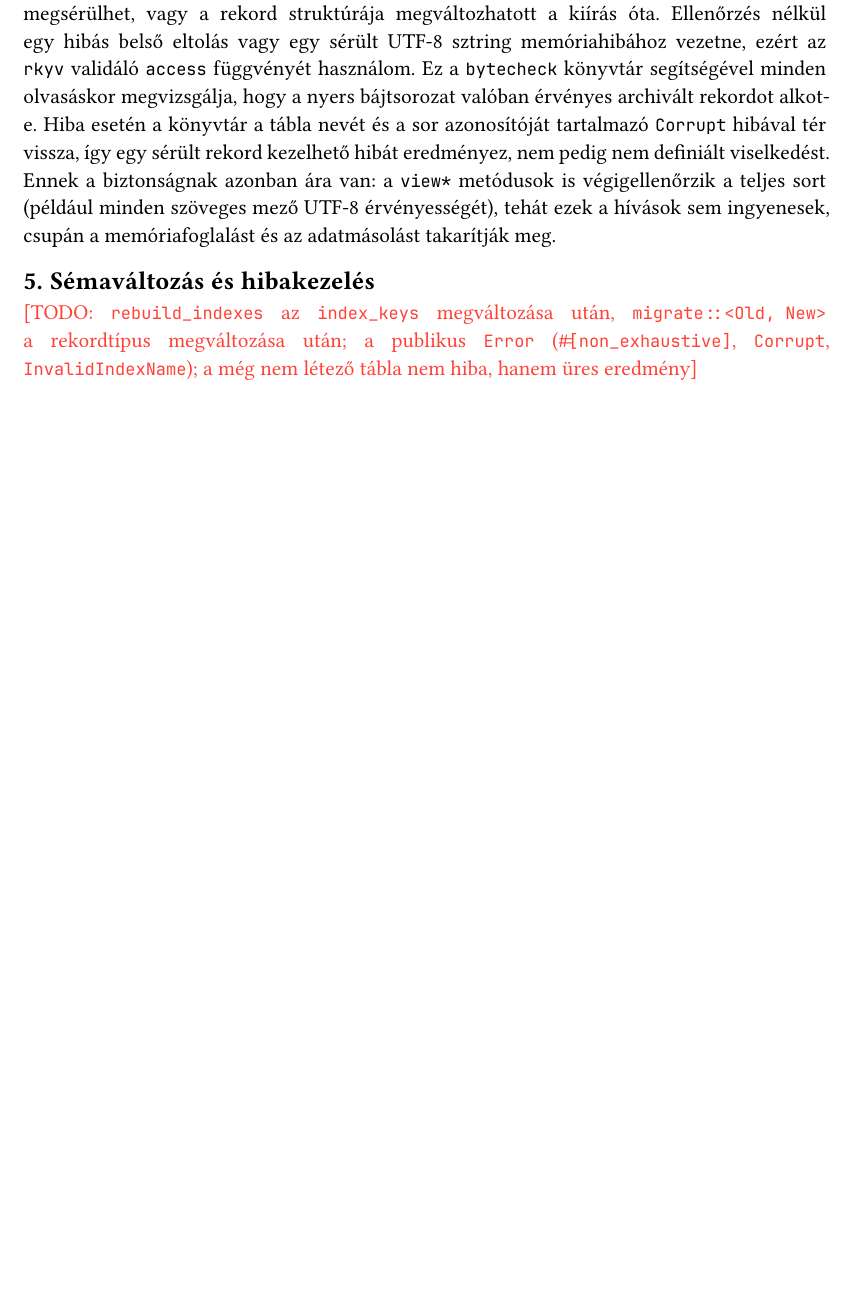
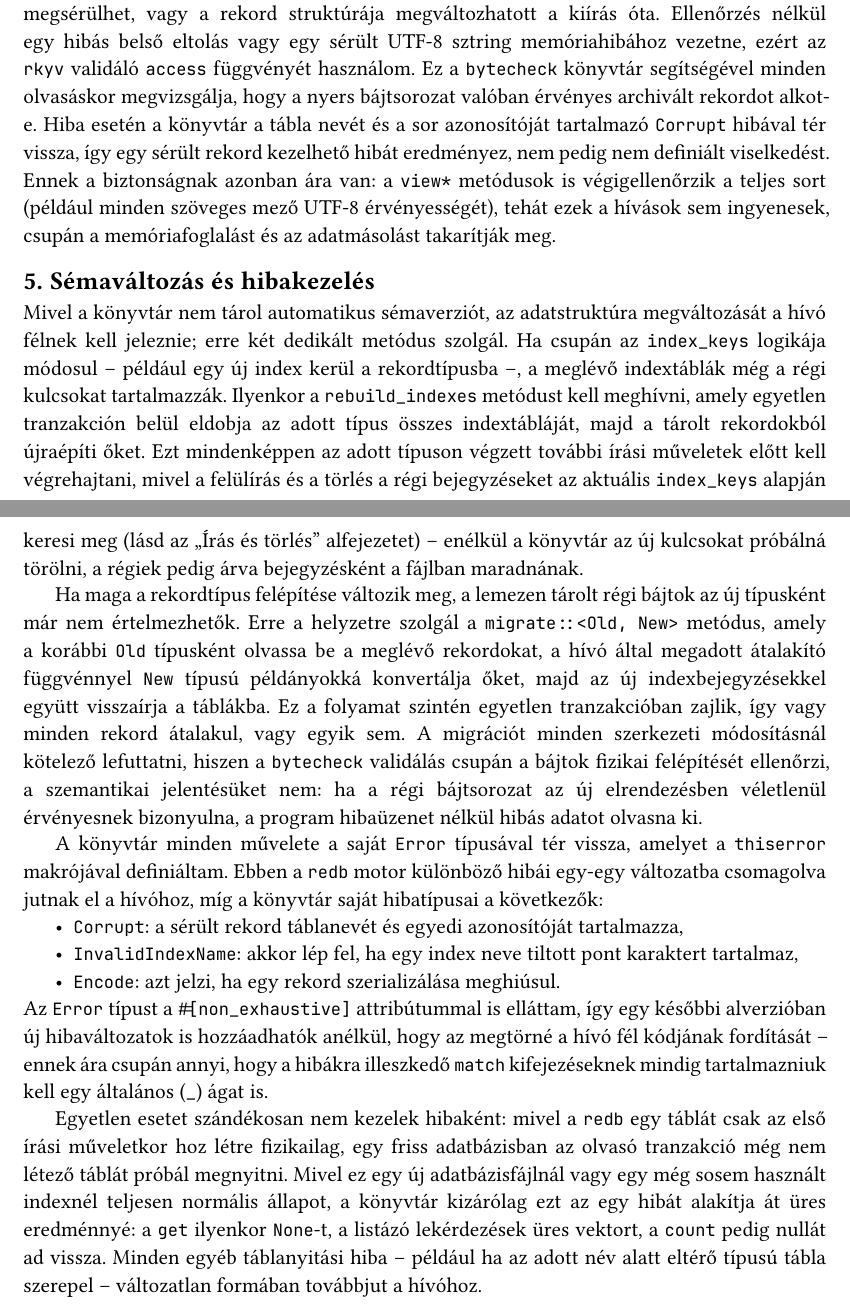
Before and after one commit to Zodey-hub/szakdolgozat, a Typst document (szakdolgozat.typ): part of page 23 of 28 before the commit and two parts of pages 23 and 24 of 29 after it, the two joined at a grey line, cut so that both start at the same text, the shorter picture padded with empty space. Compiled offline with Typst 0.15; a missing font is replaced by an installed copy or a similar font.

Commit message:
2.7 Sémaváltozás és hibakezelés

```diff
--- a/szakdolgozat.typ
+++ b/szakdolgozat.typ
@@ -821,7 +821,27 @@ Ennek a biztonságnak azonban ára van: a `view*` metódusok is végigellenőrzi
 
 == Sémaváltozás és hibakezelés
 
-#todo[`rebuild_indexes` az `index_keys` megváltozása után, `migrate::<Old, New>` a rekordtípus megváltozása után; a publikus `Error` (`#[non_exhaustive]`, `Corrupt`, `InvalidIndexName`); a még nem létező tábla nem hiba, hanem üres eredmény]
+Mivel a könyvtár nem tárol automatikus sémaverziót, az adatstruktúra megváltozását a hívó félnek kell jeleznie; erre két dedikált metódus szolgál.
+Ha csupán az `index_keys` logikája módosul – például egy új index kerül a rekordtípusba –, a meglévő indextáblák még a régi kulcsokat tartalmazzák.
+Ilyenkor a `rebuild_indexes` metódust kell meghívni, amely egyetlen tranzakción belül eldobja az adott típus összes indextábláját, majd a tárolt rekordokból újraépíti őket.
+Ezt mindenképpen az adott típuson végzett további írási műveletek előtt kell végrehajtani, mivel a felülírás és a törlés a régi bejegyzéseket az aktuális `index_keys` alapján keresi meg (lásd az „Írás és törlés” alfejezetet) – enélkül a könyvtár az új kulcsokat próbálná törölni, a régiek pedig árva bejegyzésként a fájlban maradnának.
+
+Ha maga a rekordtípus felépítése változik meg, a lemezen tárolt régi bájtok az új típusként már nem értelmezhetők.
+Erre a helyzetre szolgál a `migrate::<Old, New>` metódus, amely a korábbi `Old` típusként olvassa be a meglévő rekordokat, a hívó által megadott átalakító függvénnyel `New` típusú példányokká konvertálja őket, majd az új indexbejegyzésekkel együtt visszaírja a táblákba.
+Ez a folyamat szintén egyetlen tranzakcióban zajlik, így vagy minden rekord átalakul, vagy egyik sem.
+A migrációt minden szerkezeti módosításnál kötelező lefuttatni, hiszen a `bytecheck` validálás csupán a bájtok fizikai felépítését ellenőrzi, a szemantikai jelentésüket nem: ha a régi bájtsorozat az új elrendezésben véletlenül érvényesnek bizonyulna, a program hibaüzenet nélkül hibás adatot olvasna ki.
+
+A könyvtár minden művelete a saját `Error` típusával tér vissza, amelyet a `thiserror` makrójával definiáltam. Ebben a `redb` motor különböző hibái egy-egy változatba csomagolva jutnak el a hívóhoz, míg a könyvtár saját hibatípusai a következők:
+
+- `Corrupt`: a sérült rekord táblanevét és egyedi azonosítóját tartalmazza,
+- `InvalidIndexName`: akkor lép fel, ha egy index neve tiltott pont karaktert tartalmaz,
+- `Encode`: azt jelzi, ha egy rekord szerializálása meghiúsul.
+
+Az `Error` típust a `#[non_exhaustive]` attribútummal is elláttam, így egy későbbi alverzióban új hibaváltozatok is hozzáadhatók anélkül, hogy az megtörné a hívó fél kódjának fordítását – ennek ára csupán annyi, hogy a hibákra illeszkedő `match` kifejezéseknek mindig tartalmazniuk kell egy általános (`_`) ágat is.
+
+Egyetlen esetet szándékosan nem kezelek hibaként: mivel a `redb` egy táblát csak az első írási műveletkor hoz létre fizikailag, egy friss adatbázisban az olvasó tranzakció még nem létező táblát próbál megnyitni.
+Mivel ez egy új adatbázisfájlnál vagy egy még sosem használt indexnél teljesen normális állapot, a könyvtár kizárólag ezt az egy hibát alakítja át üres eredménnyé: a `get` ilyenkor `None`-t, a listázó lekérdezések üres vektort, a `count` pedig nullát ad vissza.
+Minden egyéb táblanyitási hiba – például ha az adott név alatt eltérő típusú tábla szerepel – változatlan formában továbbjut a hívóhoz.
 
 #pagebreak()
 
```
